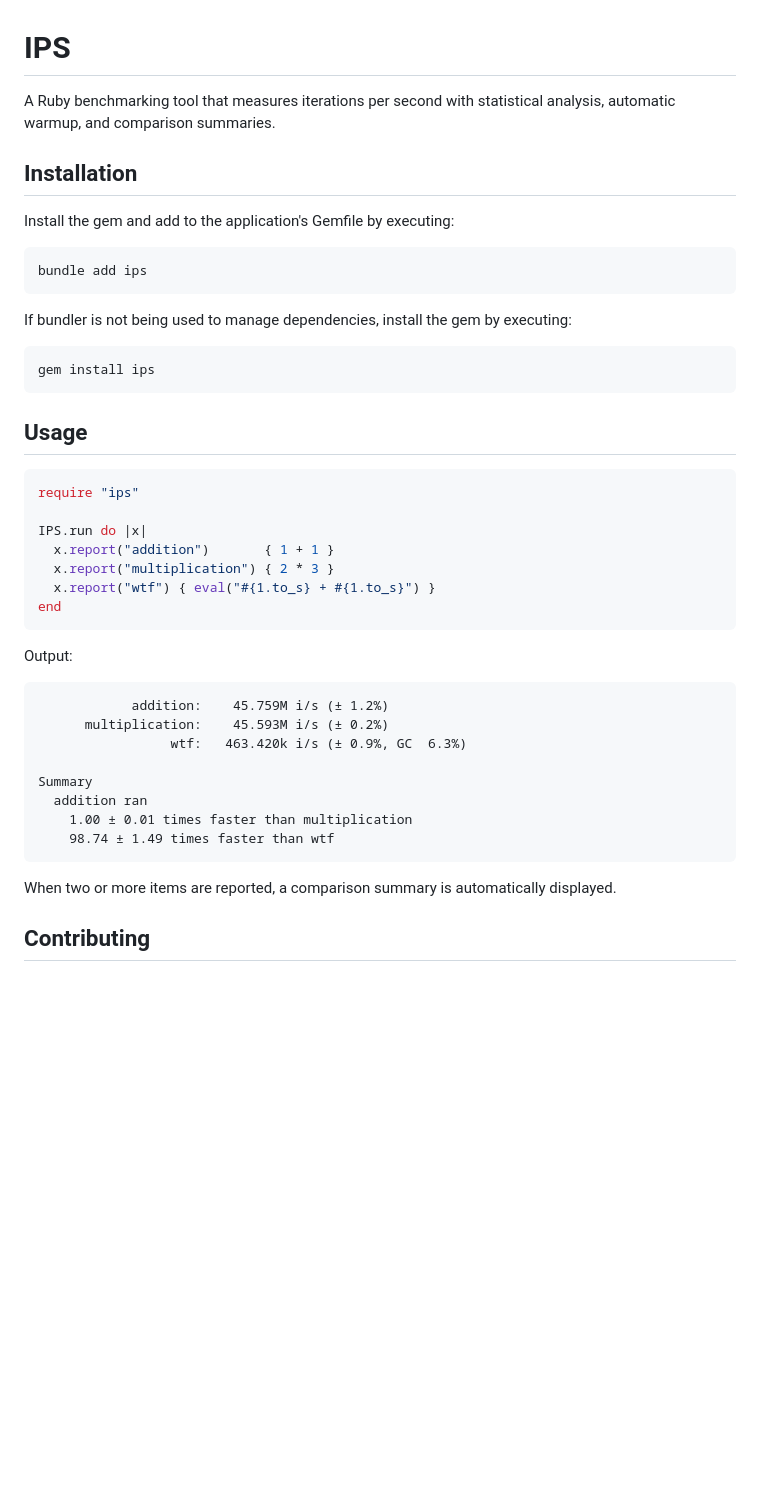
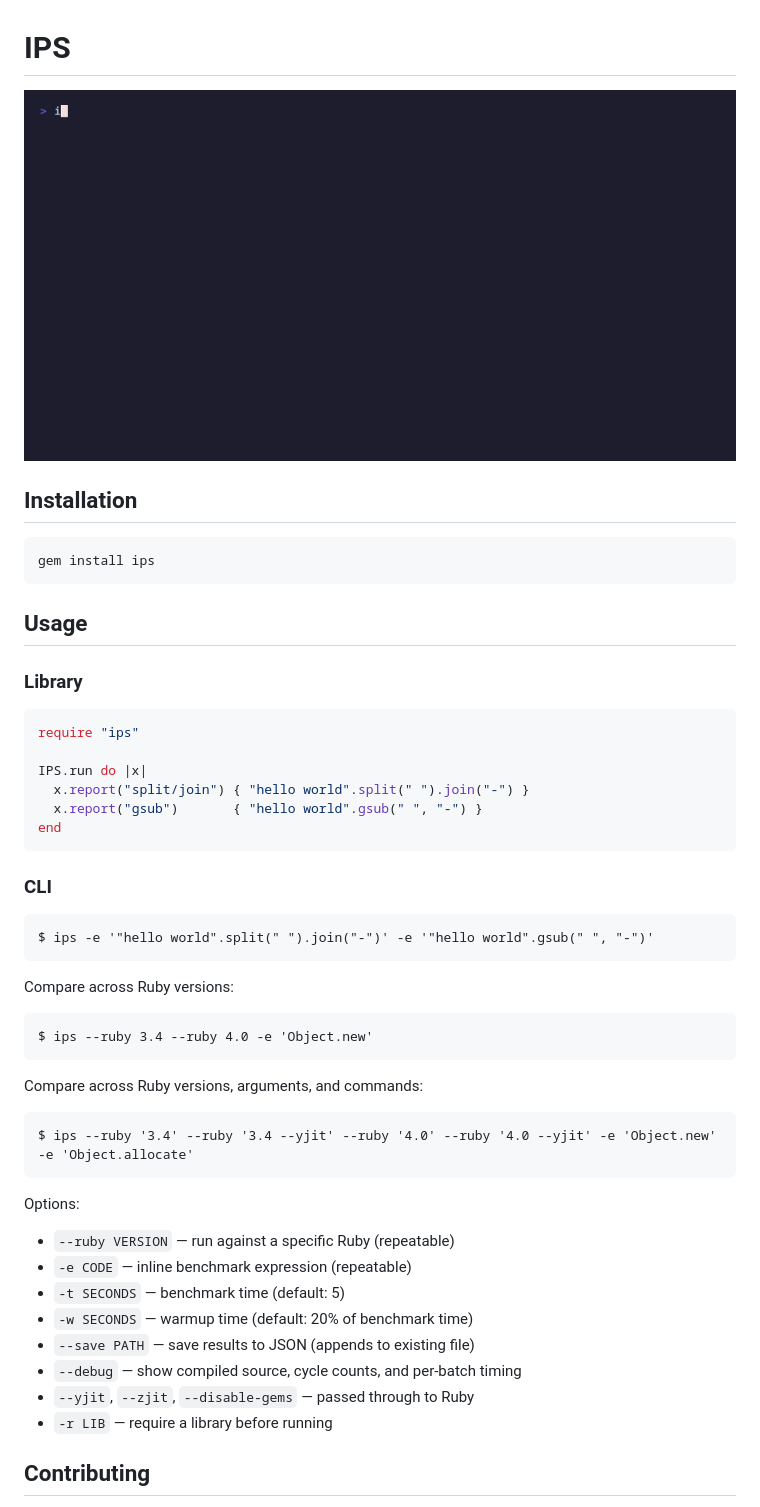
Before and after one commit to jhawthorn/ips, a Markdown page: README.md, the part around the change. Rendered like a GitHub page; pictures changed too: demo.gif (added); blank space fills up the shorter version.

Commit message:
Add demo

````diff
--- a/README.md
+++ b/README.md
@@ -1,16 +1,8 @@
 # IPS
 
-A Ruby benchmarking tool that measures iterations per second with statistical analysis, automatic warmup, and comparison summaries.
+![demo](demo.gif)
 
 ## Installation
-
-Install the gem and add to the application's Gemfile by executing:
-
-```bash
-bundle add ips
-```
-
-If bundler is not being used to manage dependencies, install the gem by executing:
 
 ```bash
 gem install ips
@@ -18,30 +10,45 @@ gem install ips
 
 ## Usage
 
+### Library
+
 ```ruby
 require "ips"
 
 IPS.run do |x|
-  x.report("addition")       { 1 + 1 }
-  x.report("multiplication") { 2 * 3 }
-  x.report("wtf") { eval("#{1.to_s} + #{1.to_s}") }
+  x.report("split/join") { "hello world".split(" ").join("-") }
+  x.report("gsub")       { "hello world".gsub(" ", "-") }
 end
 ```
 
-Output:
+### CLI
 
 ```
-            addition:    45.759M i/s (± 1.2%)
-      multiplication:    45.593M i/s (± 0.2%)
-                 wtf:   463.420k i/s (± 0.9%, GC  6.3%)
-
-Summary
-  addition ran
-    1.00 ± 0.01 times faster than multiplication
-    98.74 ± 1.49 times faster than wtf
+$ ips -e '"hello world".split(" ").join("-")' -e '"hello world".gsub(" ", "-")'
 ```
 
-When two or more items are reported, a comparison summary is automatically displayed.
+Compare across Ruby versions:
+
+```
+$ ips --ruby 3.4 --ruby 4.0 -e 'Object.new'
+```
+
+Compare across Ruby versions, arguments, and commands:
+
+```
+$ ips --ruby '3.4' --ruby '3.4 --yjit' --ruby '4.0' --ruby '4.0 --yjit' -e 'Object.new' -e 'Object.allocate'
+```
+
+Options:
+
+- `--ruby VERSION` — run against a specific Ruby (repeatable)
+- `-e CODE` — inline benchmark expression (repeatable)
+- `-t SECONDS` — benchmark time (default: 5)
+- `-w SECONDS` — warmup time (default: 20% of benchmark time)
+- `--save PATH` — save results to JSON (appends to existing file)
+- `--debug` — show compiled source, cycle counts, and per-batch timing
+- `--yjit`, `--zjit`, `--disable-gems` — passed through to Ruby
+- `-r LIB` — require a library before running
 
 ## Contributing
 
````
Also changed, not shown: 1 other file.
